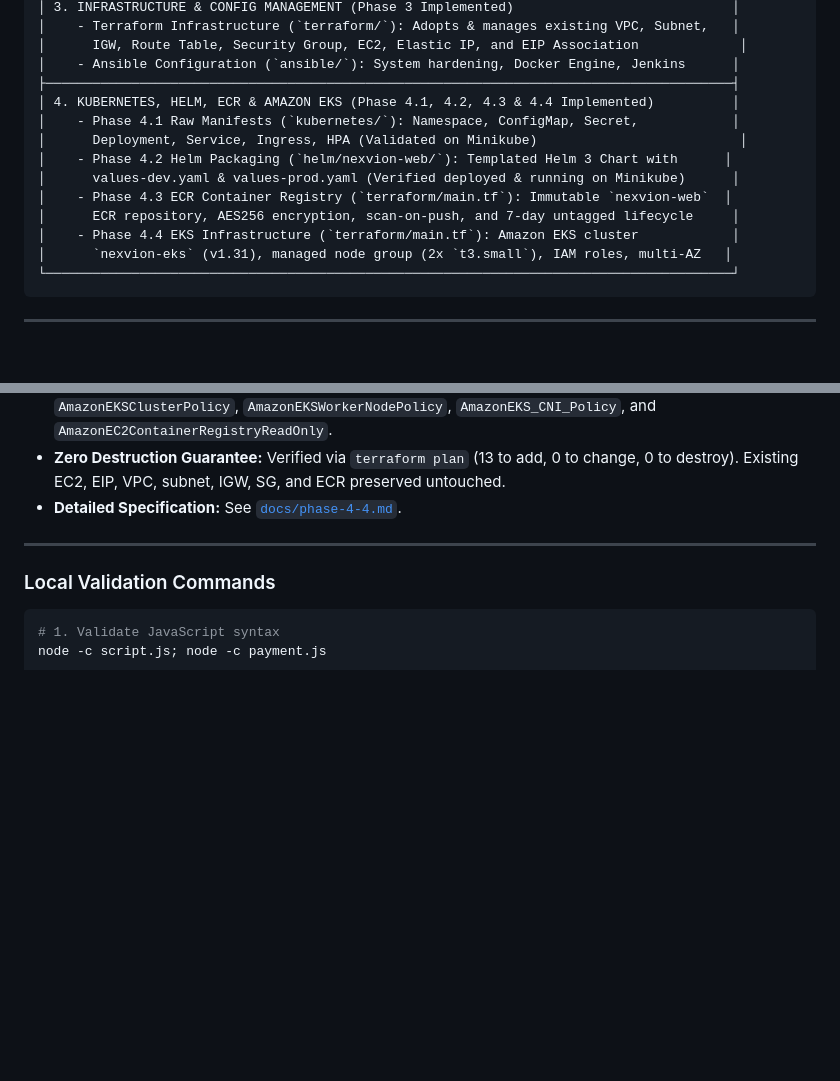
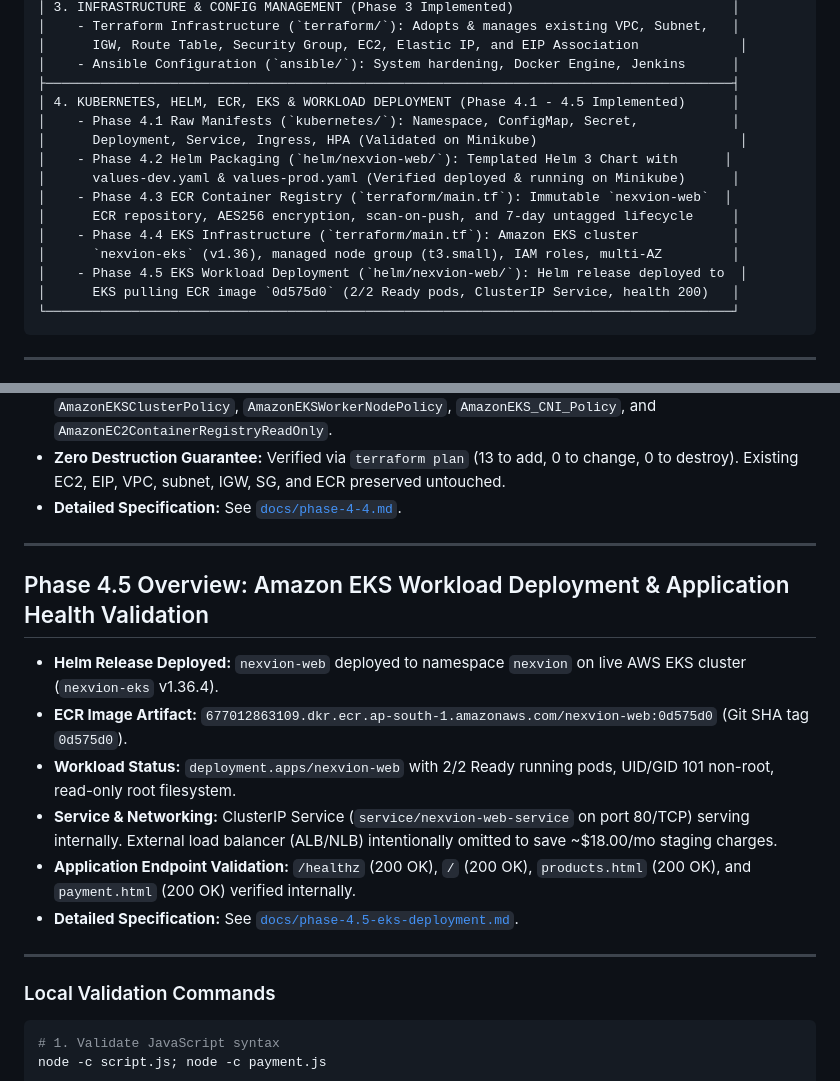
Before and after one commit to lalitpunjabi/Nexvion_DT_Project, a Markdown page: README.md, 2 parts joined by grey strips. Rendered like a GitHub page; blank space fills up the shorter version.

Commit message:
phase 4.5 v1

````diff
--- a/README.md
+++ b/README.md
@@ -16,7 +16,7 @@
 │      IGW, Route Table, Security Group, EC2, Elastic IP, and EIP Association             │
 │    - Ansible Configuration (`ansible/`): System hardening, Docker Engine, Jenkins      │
 ├────────────────────────────────────────────────────────────────────────────────────────┤
-│ 4. KUBERNETES, HELM, ECR & AMAZON EKS (Phase 4.1, 4.2, 4.3 & 4.4 Implemented)          │
+│ 4. KUBERNETES, HELM, ECR, EKS & WORKLOAD DEPLOYMENT (Phase 4.1 - 4.5 Implemented)      │
 │    - Phase 4.1 Raw Manifests (`kubernetes/`): Namespace, ConfigMap, Secret,            │
 │      Deployment, Service, Ingress, HPA (Validated on Minikube)                          │
 │    - Phase 4.2 Helm Packaging (`helm/nexvion-web/`): Templated Helm 3 Chart with      │
@@ -24,7 +24,9 @@
 │    - Phase 4.3 ECR Container Registry (`terraform/main.tf`): Immutable `nexvion-web`  │
 │      ECR repository, AES256 encryption, scan-on-push, and 7-day untagged lifecycle     │
 │    - Phase 4.4 EKS Infrastructure (`terraform/main.tf`): Amazon EKS cluster            │
-│      `nexvion-eks` (v1.31), managed node group (2x `t3.small`), IAM roles, multi-AZ   │
+│      `nexvion-eks` (v1.36), managed node group (t3.small), IAM roles, multi-AZ         │
+│    - Phase 4.5 EKS Workload Deployment (`helm/nexvion-web/`): Helm release deployed to  │
+│      EKS pulling ECR image `0d575d0` (2/2 Ready pods, ClusterIP Service, health 200)   │
 └────────────────────────────────────────────────────────────────────────────────────────┘
 ```
 
@@ -92,6 +94,16 @@
 
 ---
 
+## Phase 4.5 Overview: Amazon EKS Workload Deployment & Application Health Validation
+- **Helm Release Deployed:** `nexvion-web` deployed to namespace `nexvion` on live AWS EKS cluster (`nexvion-eks` v1.36.4).
+- **ECR Image Artifact:** `677012863109.dkr.ecr.ap-south-1.amazonaws.com/nexvion-web:0d575d0` (Git SHA tag `0d575d0`).
+- **Workload Status:** `deployment.apps/nexvion-web` with 2/2 Ready running pods, UID/GID 101 non-root, read-only root filesystem.
+- **Service & Networking:** ClusterIP Service (`service/nexvion-web-service` on port 80/TCP) serving internally. External load balancer (ALB/NLB) intentionally omitted to save ~$18.00/mo staging charges.
+- **Application Endpoint Validation:** `/healthz` (200 OK), `/` (200 OK), `products.html` (200 OK), and `payment.html` (200 OK) verified internally.
+- **Detailed Specification:** See [`docs/phase-4.5-eks-deployment.md`](docs/phase-4.5-eks-deployment.md).
+
+---
+
 ### Local Validation Commands
 
 ```bash
````
Also changed, not shown: docs/phase-4.5-eks-deployment.md (added, +136 -0 lines).
